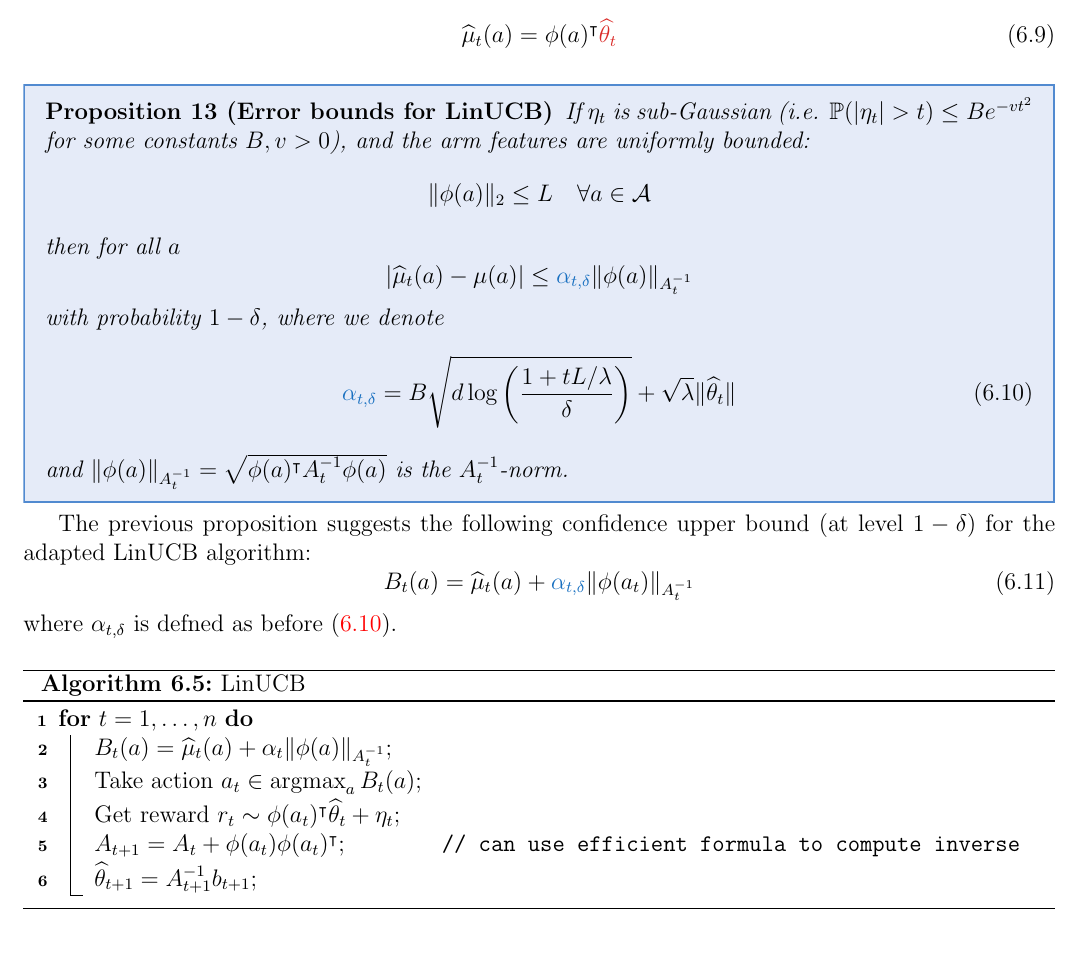
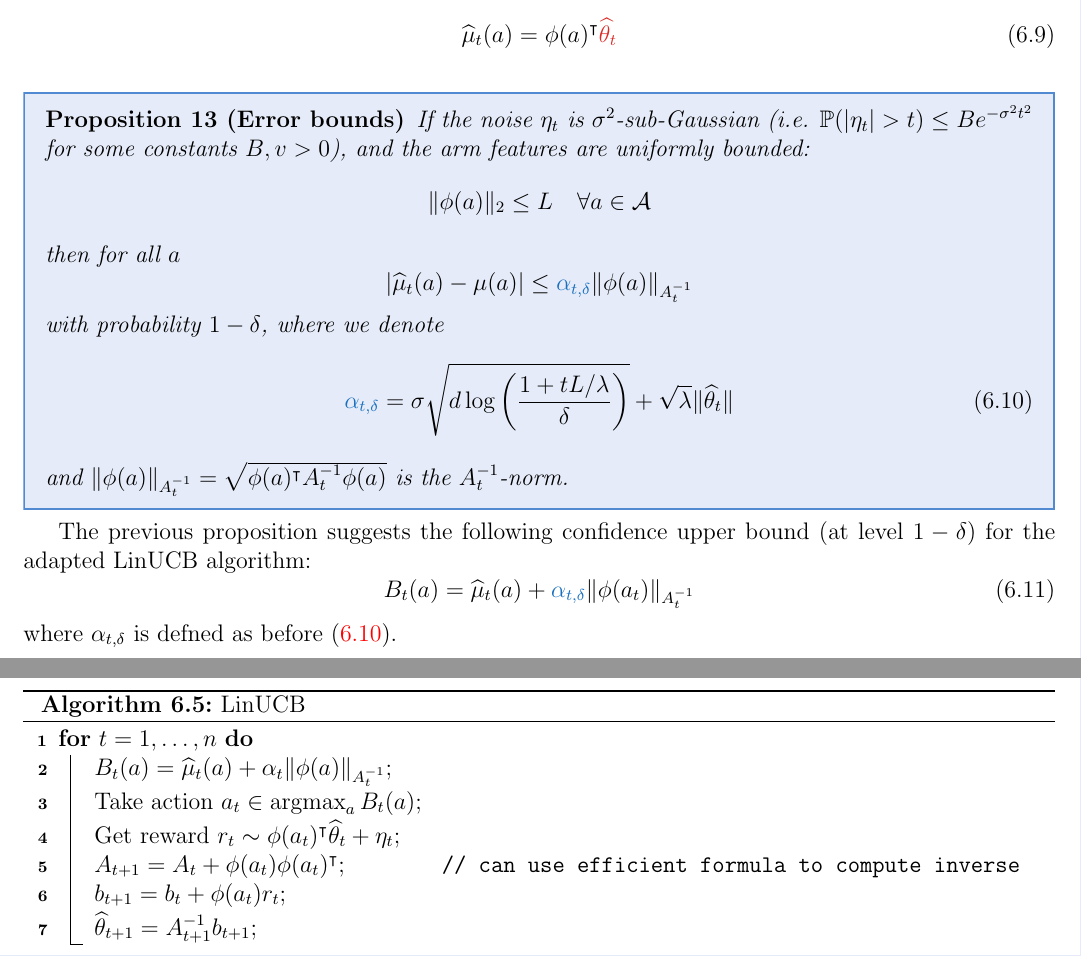
Before and after one commit to ManifoldFR/mva-reinforcementlearning, a LaTeX document (course-notes/course-notes.tex, which reads course-notes/parts/bandits.tex): part of page 31 of 33 before the commit and two parts of pages 31 and 32 of 33 after it, the two joined at a grey line, cut so that both start at the same text. Compiled offline with pdfLaTeX.

Commit message:
update course notes, commit notebooks

```diff
--- a/course-notes/course-notes.tex
+++ b/course-notes/course-notes.tex
@@ -141,8 +141,10 @@
 	\textbf{Reinforcement Learning}\\
 	{\bluefont-- Course notes --}
 }\\[2ex]
-\normalsize\sffamily\today
+\normalsize\sffamily Wilson Jallet \\
+\today
 }
+\author{}
 \date{}
 
 
--- a/course-notes/parts/bandits.tex
+++ b/course-notes/parts/bandits.tex
@@ -251,8 +251,8 @@ The estimate of the value (mean reward) of the action $a\in\calA$ is written
 	\widehat{\mu}_t(a) = \phi(a)^\intercal {\redfont \widehat{\theta}_t}
 \end{equation}
 
-\begin{prop}[Error bounds for LinUCB]
-	If $\eta_t$ is sub-Gaussian (i.e. $\PP(|\eta_t| > t) \leq Be^{-vt^2}$ for some constants $B,v>0$), and the arm features are uniformly bounded:
+\begin{prop}[Error bounds]
+	If the noise $\eta_t$ is $\sigma^2$-sub-Gaussian (i.e. $\PP(|\eta_t| > t) \leq Be^{-\sigma^2t^2}$ for some constants $B,v>0$), and the arm features are uniformly bounded:
 	\[
 		\|\phi(a)\|_2 \leq L\quad \forall a\in\calA
 	\]
@@ -263,7 +263,7 @@ The estimate of the value (mean reward) of the action $a\in\calA$ is written
 	\]
 	with probability $1-\delta$, where we denote
 	\begin{equation}\label{eq:LinUCBalpha}
-		{\bluefont\alpha_{t,\delta}} = B \sqrt{d \log\left(\frac{1+tL/\lambda}{\delta}\right)} + \sqrt{\lambda}\|\widehat{\theta}_t\|
+		{\bluefont\alpha_{t,\delta}} = \sigma \sqrt{d \log\left(\frac{1+tL/\lambda}{\delta}\right)} + \sqrt{\lambda}\|\widehat{\theta}_t\|
 	\end{equation}
 	and $\|\phi(a)\|_{A_t^{-1}} = \sqrt{\phi(a)^\intercal A_t^{-1}\phi(a)}$ is the $A_t^{-1}$-norm.
 \end{prop}
@@ -280,6 +280,7 @@ where $\alpha_{t,\delta}$ is defned as before \eqref{eq:LinUCBalpha}.
 	Take action $a_t \in \argmax_a B_t(a)$\;
 	Get reward $r_t \sim \phi(a_t)^\intercal\widehat{\theta}_t + \eta_t$\;
 	$A_{t+1} = A_t + \phi(a_t)\phi(a_t)^\intercal$\tcp*{can use efficient formula to compute inverse}
+	$b_{t+1} = b_t + \phi(a_{t})r_{t}$\;
 	$\widehat{\theta}_{t+1} = A_{t+1}^{-1}b_{t+1}$\;
 }
 \end{algorithm}
```
Also changed, not shown: course-notes/course-notes.pdf (deleted), regret_jester.png (added), 2 other files.
